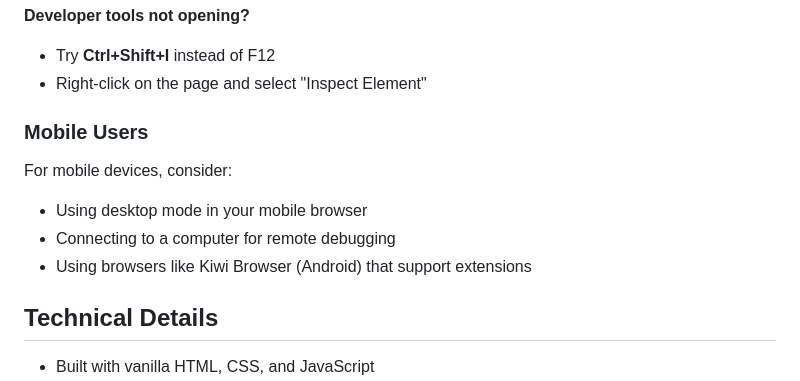
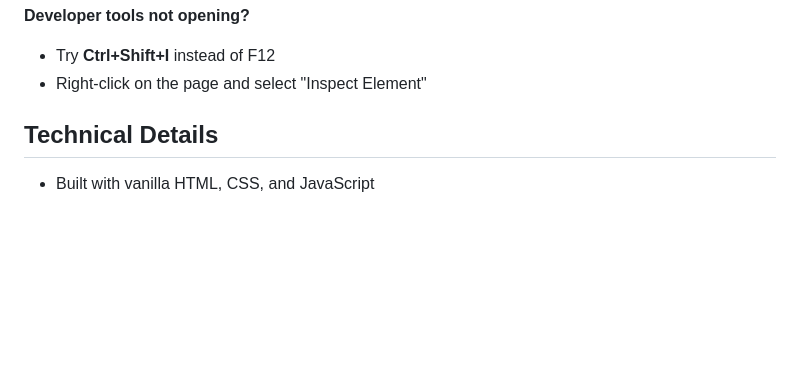
Before and after one commit to th3-w41k3r5/Neet-2025-Marks-Calculator, a Markdown page: README.md, the part around the change. GitHub-like rendering; blank space fills up the shorter version.

Commit message:
minor chnage

```diff
--- a/README.md
+++ b/README.md
@@ -65,12 +65,6 @@ This calculator supports all NEET 2025 test booklet codes. Simply select your bo
 - Try **Ctrl+Shift+I** instead of F12
 - Right-click on the page and select "Inspect Element"
 
-### Mobile Users
-
-For mobile devices, consider:
-- Using desktop mode in your mobile browser
-- Connecting to a computer for remote debugging
-- Using browsers like Kiwi Browser (Android) that support extensions
 
 ## Technical Details
 
```
